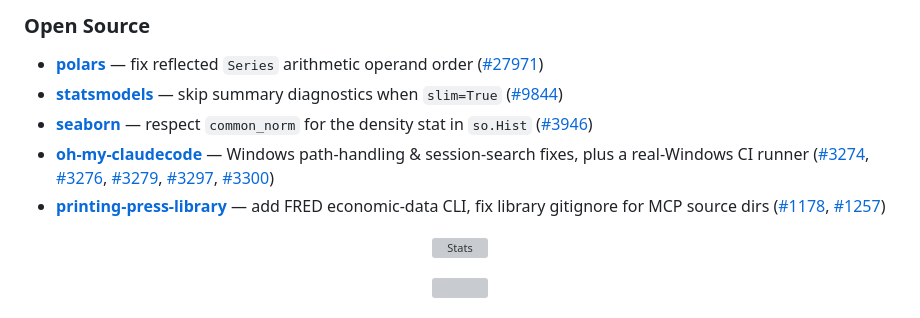
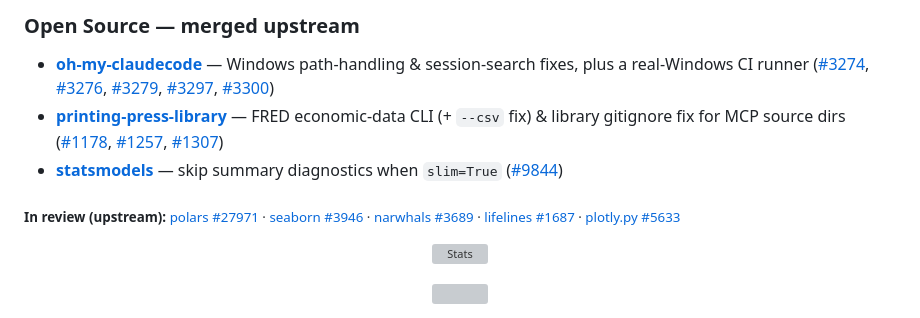
Before and after one commit to LukeTheoJohnson/LukeTheoJohnson, a Markdown page: README.md, the part around one of its changes. GitHub-like rendering; grey boxes are pictures that could not be loaded.

Commit message:
docs: refresh profile README — merged-only OSS list, fix polars/seaborn status

```diff
--- a/README.md
+++ b/README.md
@@ -23,10 +25,12 @@
 
-### Open Source
-- **[polars](https://github.com/pola-rs/polars)** — fix reflected `Series` arithmetic operand order ([#27971](https://github.com/pola-rs/polars/pull/27971))
+### Open Source — merged upstream
+<!-- OSS:START -->
+- **[oh-my-claudecode](https://github.com/Yeachan-Heo/oh-my-claudecode)** — Windows path-handling & session-search fixes, plus a real-Windows CI runner ([#3274](https://github.com/Yeachan-Heo/oh-my-claudecode/pull/3274), [#3276](https://github.com/Yeachan-Heo/oh-my-claudecode/pull/3276), [#3279](https://github.com/Yeachan-Heo/oh-my-claudecode/pull/3279), [#3297](https://github.com/Yeachan-Heo/oh-my-claudecode/pull/3297), [#3300](https://github.com/Yeachan-Heo/oh-my-claudecode/pull/3300))
+- **[printing-press-library](https://github.com/mvanhorn/printing-press-library)** — FRED economic-data CLI (+ `--csv` fix) & library gitignore fix for MCP source dirs ([#1178](https://github.com/mvanhorn/printing-press-library/pull/1178), [#1257](https://github.com/mvanhorn/printing-press-library/pull/1257), [#1307](https://github.com/mvanhorn/printing-press-library/pull/1307))
 - **[statsmodels](https://github.com/statsmodels/statsmodels)** — skip summary diagnostics when `slim=True` ([#9844](https://github.com/statsmodels/statsmodels/pull/9844))
-- **[seaborn](https://github.com/mwaskom/seaborn)** — respect `common_norm` for the density stat in `so.Hist` ([#3946](https://github.com/mwaskom/seaborn/pull/3946))
-- **[oh-my-claudecode](https://github.com/Yeachan-Heo/oh-my-claudecode)** — Windows path-handling & session-search fixes, plus a real-Windows CI runner ([#3274](https://github.com/Yeachan-Heo/oh-my-claudecode/pull/3274), [#3276](https://github.com/Yeachan-Heo/oh-my-claudecode/pull/3276), [#3279](https://github.com/Yeachan-Heo/oh-my-claudecode/pull/3279), [#3297](https://github.com/Yeachan-Heo/oh-my-claudecode/pull/3297), [#3300](https://github.com/Yeachan-Heo/oh-my-claudecode/pull/3300))
-- **[printing-press-library](https://github.com/mvanhorn/printing-press-library)** — add FRED economic-data CLI, fix library gitignore for MCP source dirs ([#1178](https://github.com/mvanhorn/printing-press-library/pull/1178), [#1257](https://github.com/mvanhorn/printing-press-library/pull/1257))
+<!-- OSS:END -->
+
+<sub><b>In review (upstream):</b> <a href="https://github.com/pola-rs/polars/pull/27971">polars #27971</a> · <a href="https://github.com/mwaskom/seaborn/pull/3946">seaborn #3946</a> · <a href="https://github.com/narwhals-dev/narwhals/pull/3689">narwhals #3689</a> · <a href="https://github.com/CamDavidsonPilon/lifelines/pull/1687">lifelines #1687</a> · <a href="https://github.com/plotly/plotly.py/pull/5633">plotly.py #5633</a></sub>
 
 <div align="center">
 
```
Also changed, not shown: other parts of README.md (+2 -0 lines).
